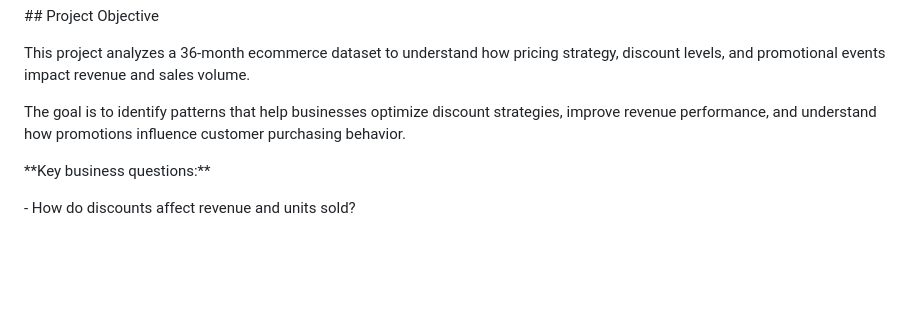
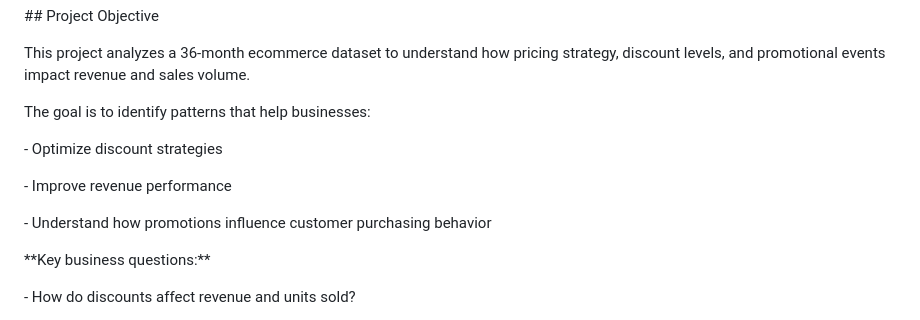
Before and after one commit to HolyOak6/data-wrangling, a Markdown page: discount_analysis/README.md, the part around the change. GitHub-like rendering; blank space fills up the shorter version.

Commit message:
more fixing README

```diff
--- a/discount_analysis/README.md
+++ b/discount_analysis/README.md
@@ -10,7 +10,15 @@ This project analyzes a 36-month ecommerce dataset to understand how pricing str
 
 
 
-The goal is to identify patterns that help businesses optimize discount strategies, improve revenue performance, and understand how promotions influence customer purchasing behavior.
+The goal is to identify patterns that help businesses:
+
+
+
+\- Optimize discount strategies
+
+\- Improve revenue performance
+
+\- Understand how promotions influence customer purchasing behavior
 
 
 
```
